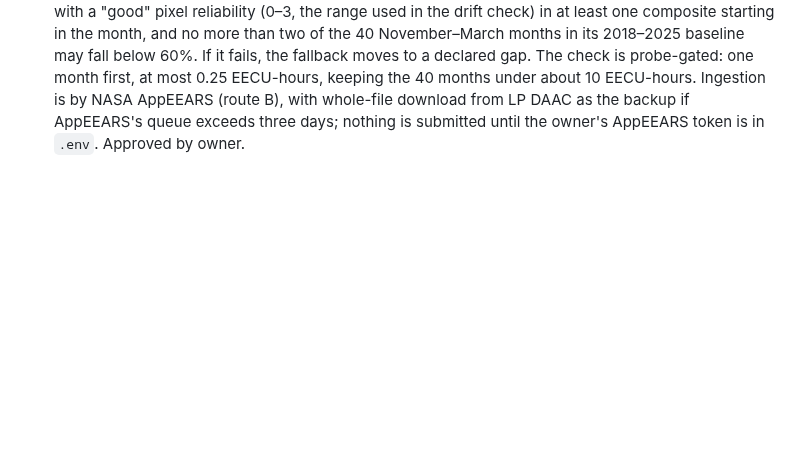
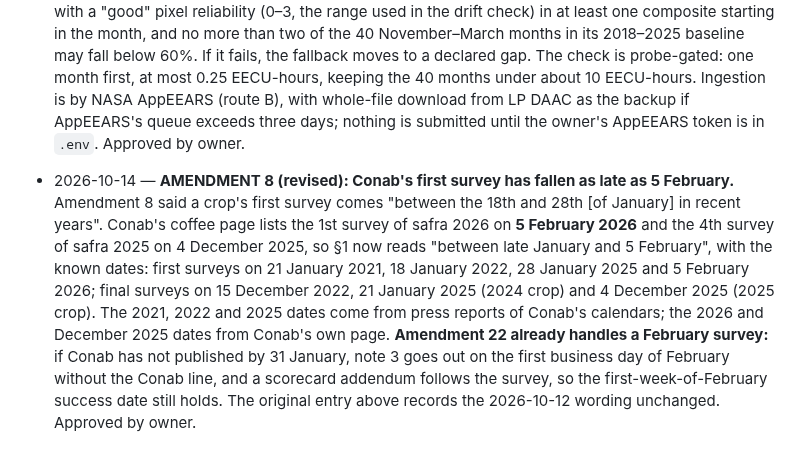
Before and after one commit to Austin-Krawczyk/brazil-arabica-index, a Markdown page: SPEC_CHANGELOG.md, the part around the change. Rendered like a GitHub page; blank space fills up the shorter version.

```diff
--- a/SPEC_CHANGELOG.md
+++ b/SPEC_CHANGELOG.md
@@ -549,3 +549,16 @@ Every change to scope, dated, with the reason. Newest at the bottom.
   about 10 EECU-hours. Ingestion is by NASA AppEEARS (route B), with whole-file download from LP
   DAAC as the backup if AppEEARS's queue exceeds three days; nothing is submitted until the
   owner's AppEEARS token is in `.env`. Approved by owner.
+
+- 2026-10-14 — **AMENDMENT 8 (revised): Conab's first survey has fallen as late as 5 February.**
+  Amendment 8 said a crop's first survey comes "between the 18th and 28th [of January] in recent
+  years". Conab's coffee page lists the 1st survey of safra 2026 on **5 February 2026** and the
+  4th survey of safra 2025 on 4 December 2025, so §1 now reads "between late January and 5
+  February", with the known dates: first surveys on 21 January 2021, 18 January 2022, 28 January
+  2025 and 5 February 2026; final surveys on 15 December 2022, 21 January 2025 (2024 crop) and
+  4 December 2025 (2025 crop). The 2021, 2022 and 2025 dates come from press reports of Conab's
+  calendars; the 2026 and December 2025 dates from Conab's own page. **Amendment 22 already handles
+  a February survey:** if Conab has not published by 31 January, note 3 goes out on the first
+  business day of February without the Conab line, and a scorecard addendum follows the survey, so
+  the first-week-of-February success date still holds. The original entry above records the
+  2026-10-12 wording unchanged. Approved by owner.
```
Also changed, not shown: CLAUDE.md (+9 -5 lines).
